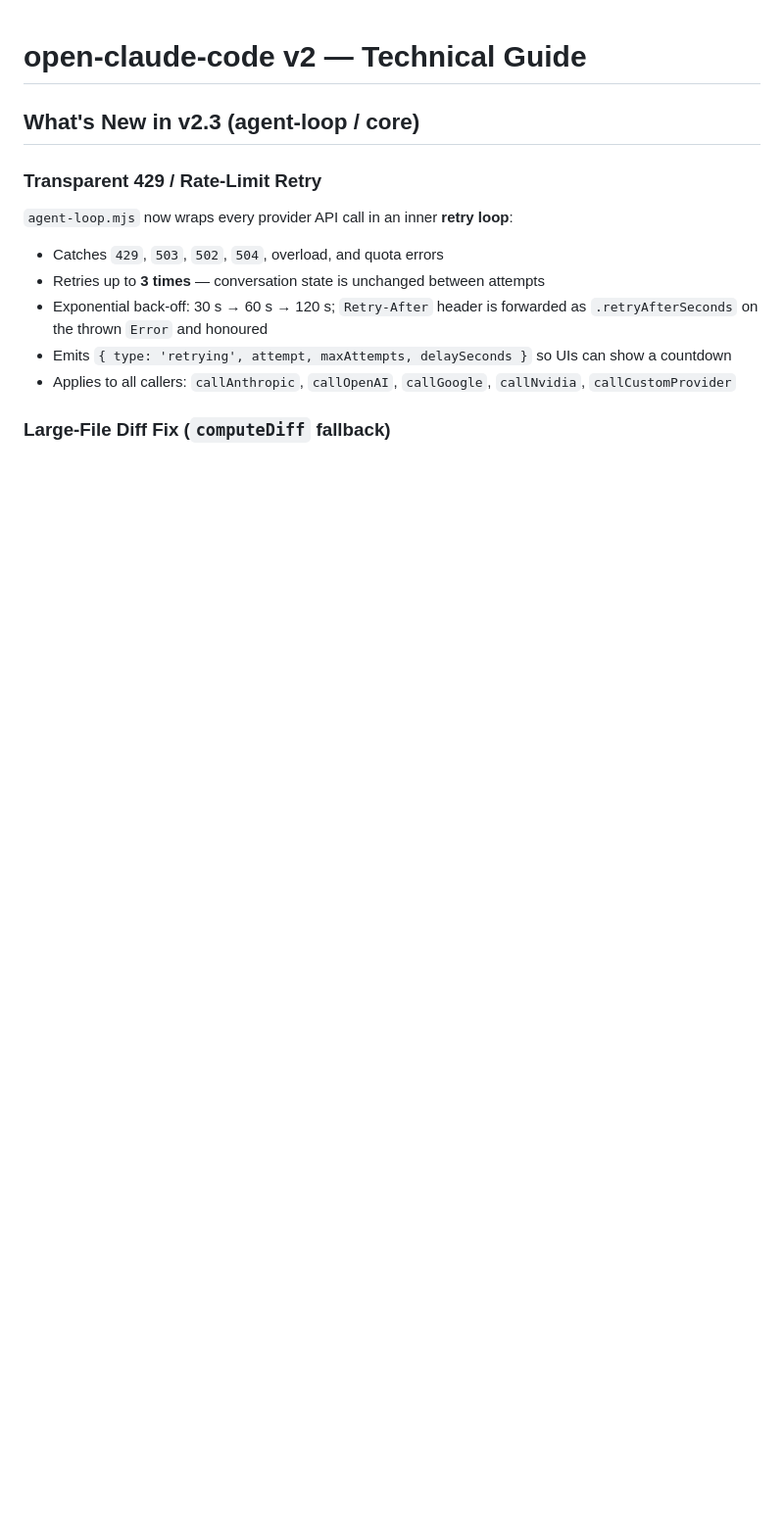
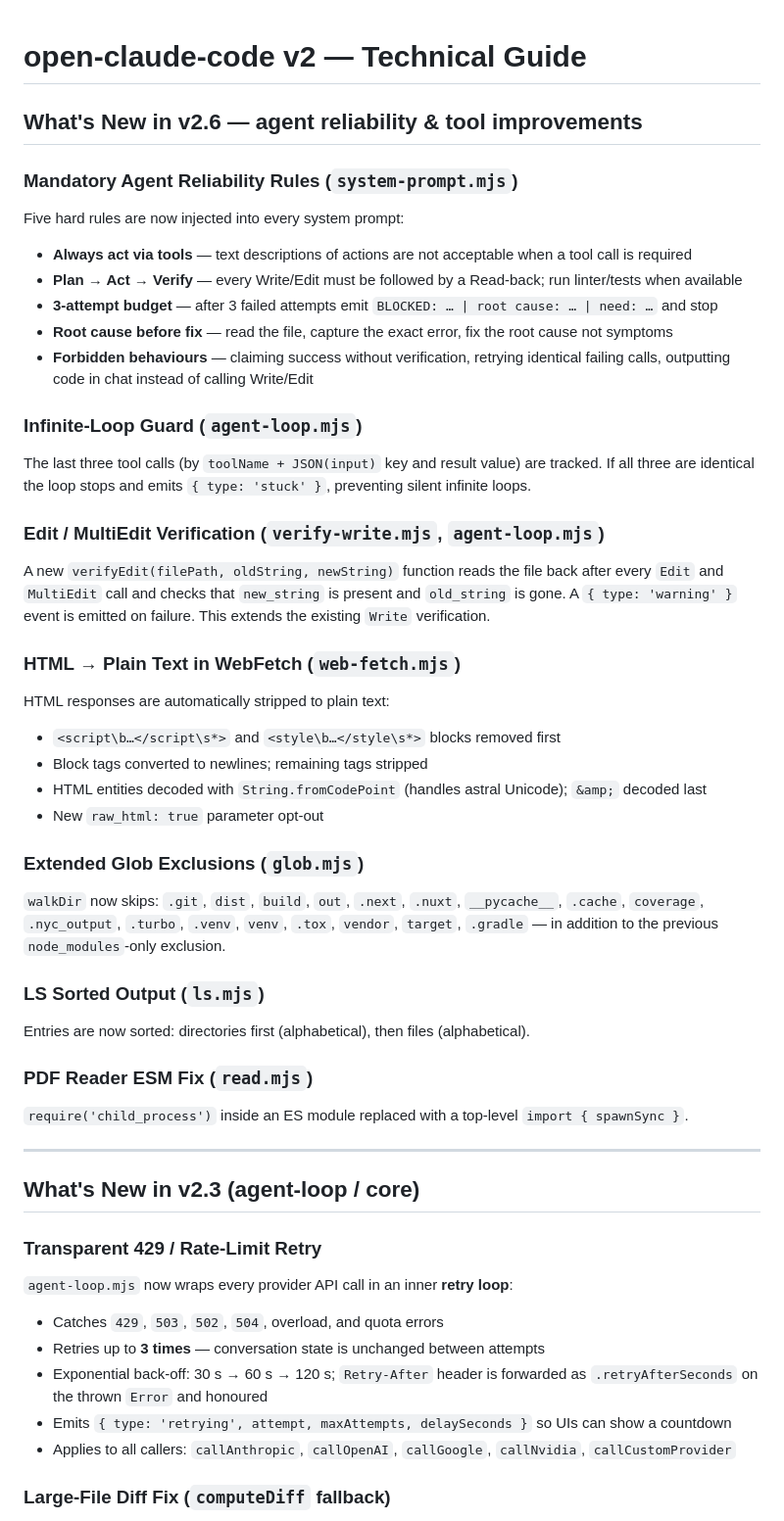
Before and after one commit to codomium/FreeCode, a Markdown page: v2/README.md, the part around the change. Shown at 98% size. Rendered like a GitHub page; blank space fills up the shorter version.

```diff
--- a/v2/README.md
+++ b/v2/README.md
@@ -1,4 +1,46 @@
 # open-claude-code v2 — Technical Guide
+
+## What's New in v2.6 — agent reliability & tool improvements
+
+### Mandatory Agent Reliability Rules (`system-prompt.mjs`)
+
+Five hard rules are now injected into every system prompt:
+
+- **Always act via tools** — text descriptions of actions are not acceptable when a tool call is required
+- **Plan → Act → Verify** — every Write/Edit must be followed by a Read-back; run linter/tests when available
+- **3-attempt budget** — after 3 failed attempts emit `BLOCKED: … | root cause: … | need: …` and stop
+- **Root cause before fix** — read the file, capture the exact error, fix the root cause not symptoms
+- **Forbidden behaviours** — claiming success without verification, retrying identical failing calls, outputting code in chat instead of calling Write/Edit
+
+### Infinite-Loop Guard (`agent-loop.mjs`)
+
+The last three tool calls (by `toolName + JSON(input)` key and result value) are tracked. If all three are identical the loop stops and emits `{ type: 'stuck' }`, preventing silent infinite loops.
+
+### Edit / MultiEdit Verification (`verify-write.mjs`, `agent-loop.mjs`)
+
+A new `verifyEdit(filePath, oldString, newString)` function reads the file back after every `Edit` and `MultiEdit` call and checks that `new_string` is present and `old_string` is gone. A `{ type: 'warning' }` event is emitted on failure. This extends the existing `Write` verification.
+
+### HTML → Plain Text in WebFetch (`web-fetch.mjs`)
+
+HTML responses are automatically stripped to plain text:
+- `<script\b…</script\s*>` and `<style\b…</style\s*>` blocks removed first
+- Block tags converted to newlines; remaining tags stripped
+- HTML entities decoded with `String.fromCodePoint` (handles astral Unicode); `&amp;` decoded last
+- New `raw_html: true` parameter opt-out
+
+### Extended Glob Exclusions (`glob.mjs`)
+
+`walkDir` now skips: `.git`, `dist`, `build`, `out`, `.next`, `.nuxt`, `__pycache__`, `.cache`, `coverage`, `.nyc_output`, `.turbo`, `.venv`, `venv`, `.tox`, `vendor`, `target`, `.gradle` — in addition to the previous `node_modules`-only exclusion.
+
+### LS Sorted Output (`ls.mjs`)
+
+Entries are now sorted: directories first (alphabetical), then files (alphabetical).
+
+### PDF Reader ESM Fix (`read.mjs`)
+
+`require('child_process')` inside an ES module replaced with a top-level `import { spawnSync }`.
+
+---
 
 ## What's New in v2.3 (agent-loop / core)
 
```
Also changed, not shown: README.md (+57 -0 lines).
